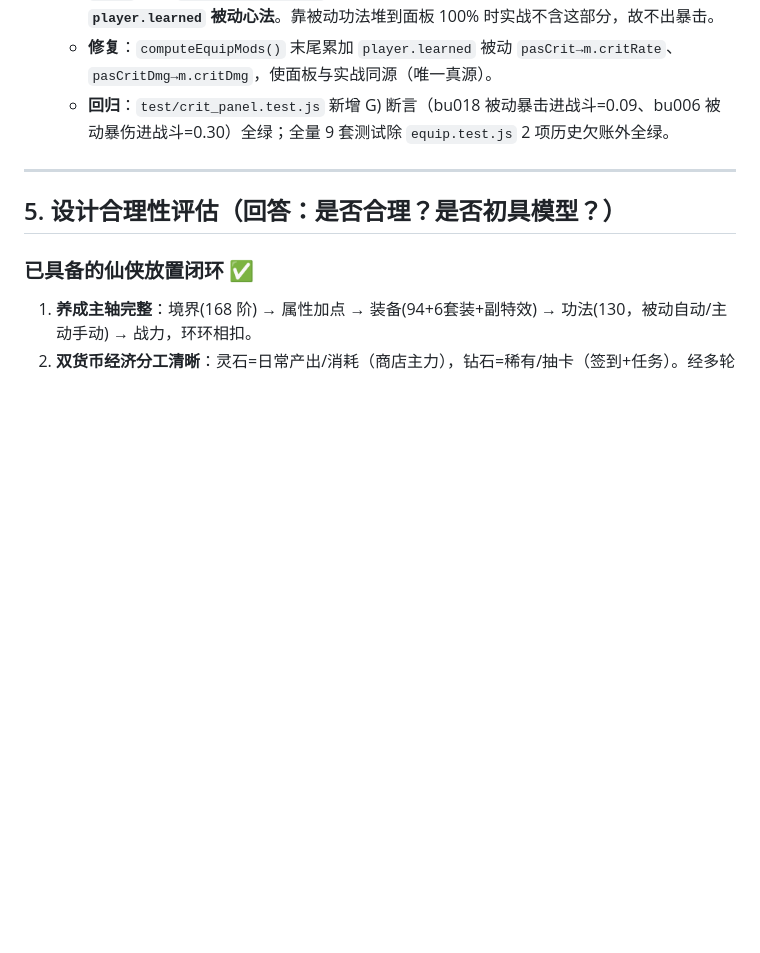
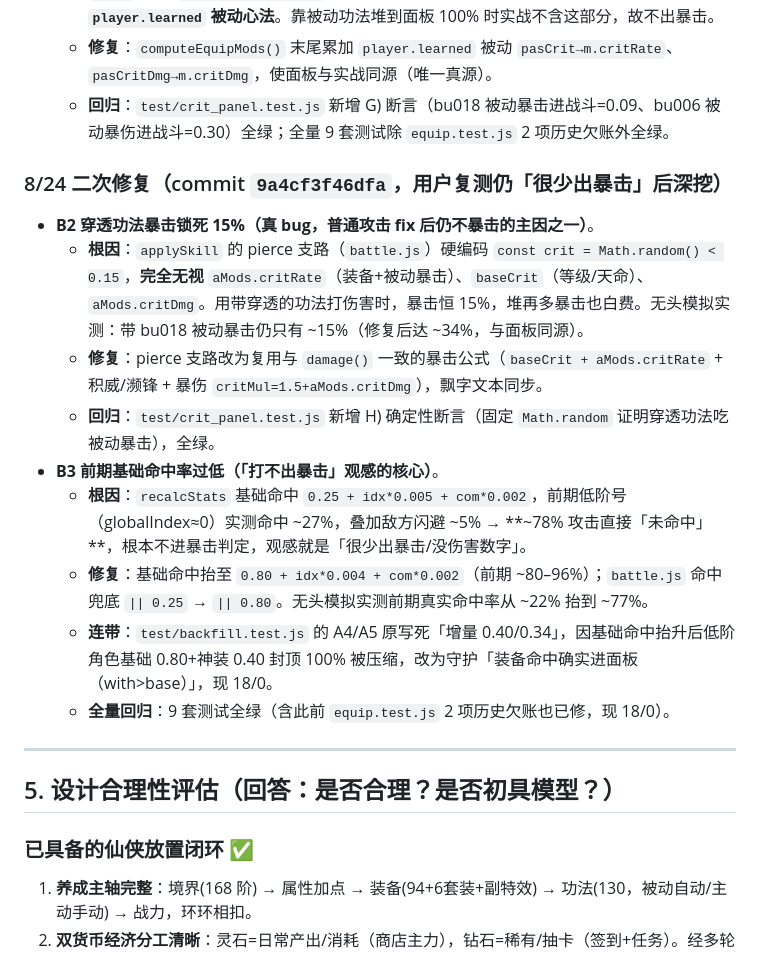
Before and after one commit to Jamesth258/--game, a Markdown page: design/游戏设计框架总览.md, the part around the change. GitHub-like rendering; blank space fills up the shorter version.

```diff
--- a/design/游戏设计框架总览.md
+++ b/design/游戏设计框架总览.md
@@ -163,6 +163,17 @@ token 不硬编码、不落盘明文，仅用于本次部署。
   - **修复**：`computeEquipMods()` 末尾累加 `player.learned` 被动 `pasCrit→m.critRate`、`pasCritDmg→m.critDmg`，使面板与实战同源（唯一真源）。
   - **回归**：`test/crit_panel.test.js` 新增 G) 断言（bu018 被动暴击进战斗=0.09、bu006 被动暴伤进战斗=0.30）全绿；全量 9 套测试除 `equip.test.js` 2 项历史欠账外全绿。
 
+### 8/24 二次修复（commit `9a4cf3f46dfa`，用户复测仍「很少出暴击」后深挖）
+- **B2 穿透功法暴击锁死 15%（真 bug，普通攻击 fix 后仍不暴击的主因之一）**。
+  - **根因**：`applySkill` 的 pierce 支路（`battle.js`）硬编码 `const crit = Math.random() < 0.15`，**完全无视** `aMods.critRate`（装备+被动暴击）、`baseCrit`（等级/天命）、`aMods.critDmg`。用带穿透的功法打伤害时，暴击恒 15%，堆再多暴击也白费。无头模拟实测：带 bu018 被动暴击仍只有 ~15%（修复后达 ~34%，与面板同源）。
+  - **修复**：pierce 支路改为复用与 `damage()` 一致的暴击公式（`baseCrit + aMods.critRate` + 积威/濒锋 + 暴伤 `critMul=1.5+aMods.critDmg`），飘字文本同步。
+  - **回归**：`test/crit_panel.test.js` 新增 H) 确定性断言（固定 `Math.random` 证明穿透功法吃被动暴击），全绿。
+- **B3 前期基础命中率过低（「打不出暴击」观感的核心）**。
+  - **根因**：`recalcStats` 基础命中 `0.25 + idx*0.005 + com*0.002`，前期低阶号（globalIndex≈0）实测命中 ~27%，叠加敌方闪避 ~5% → **~78% 攻击直接「未命中」**，根本不进暴击判定，观感就是「很少出暴击/没伤害数字」。
+  - **修复**：基础命中抬至 `0.80 + idx*0.004 + com*0.002`（前期 ~80–96%）；`battle.js` 命中兜底 `|| 0.25` → `|| 0.80`。无头模拟实测前期真实命中率从 ~22% 抬到 ~77%。
+  - **连带**：`test/backfill.test.js` 的 A4/A5 原写死「增量 0.40/0.34」，因基础命中抬升后低阶角色基础 0.80+神装 0.40 封顶 100% 被压缩，改为守护「装备命中确实进面板（with>base）」，现 18/0。
+  - **全量回归**：9 套测试全绿（含此前 `equip.test.js` 2 项历史欠账也已修，现 18/0）。
+
 ---
 
 ## 5. 设计合理性评估（回答：是否合理？是否初具模型？）
```
Also changed, not shown: .workbuddy/memory/MEMORY.md (added, +57 -0 lines).
